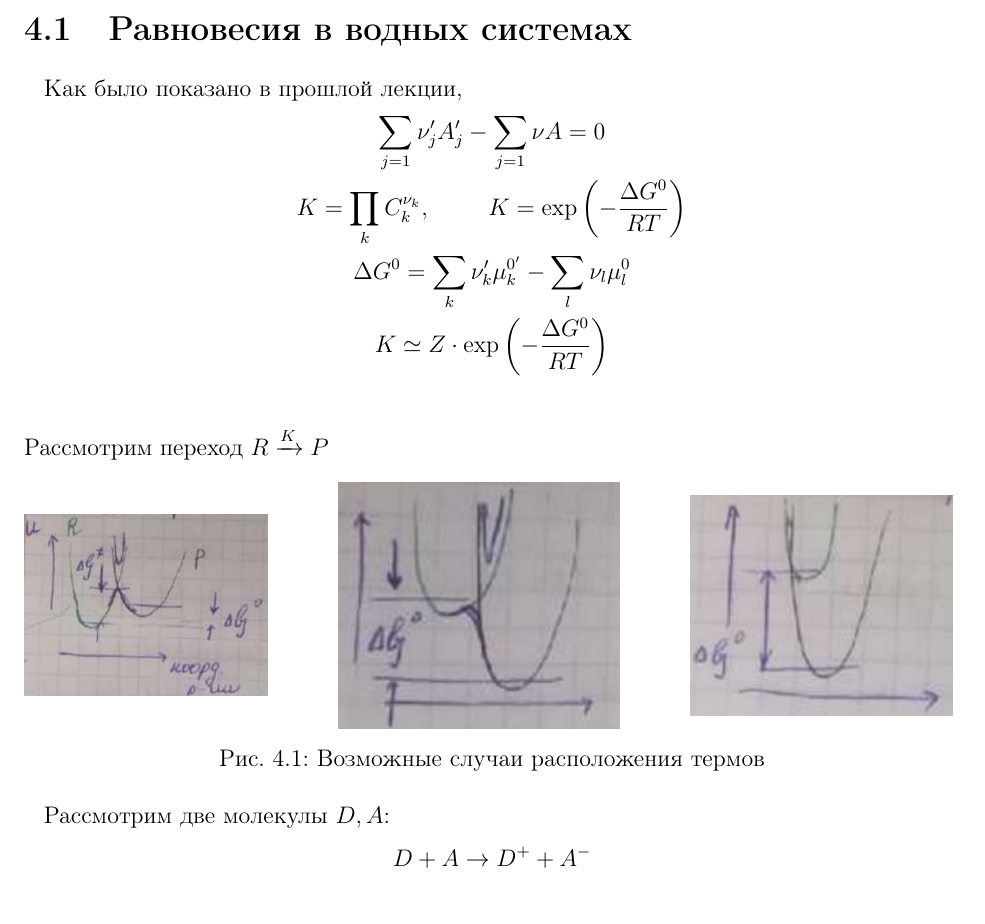
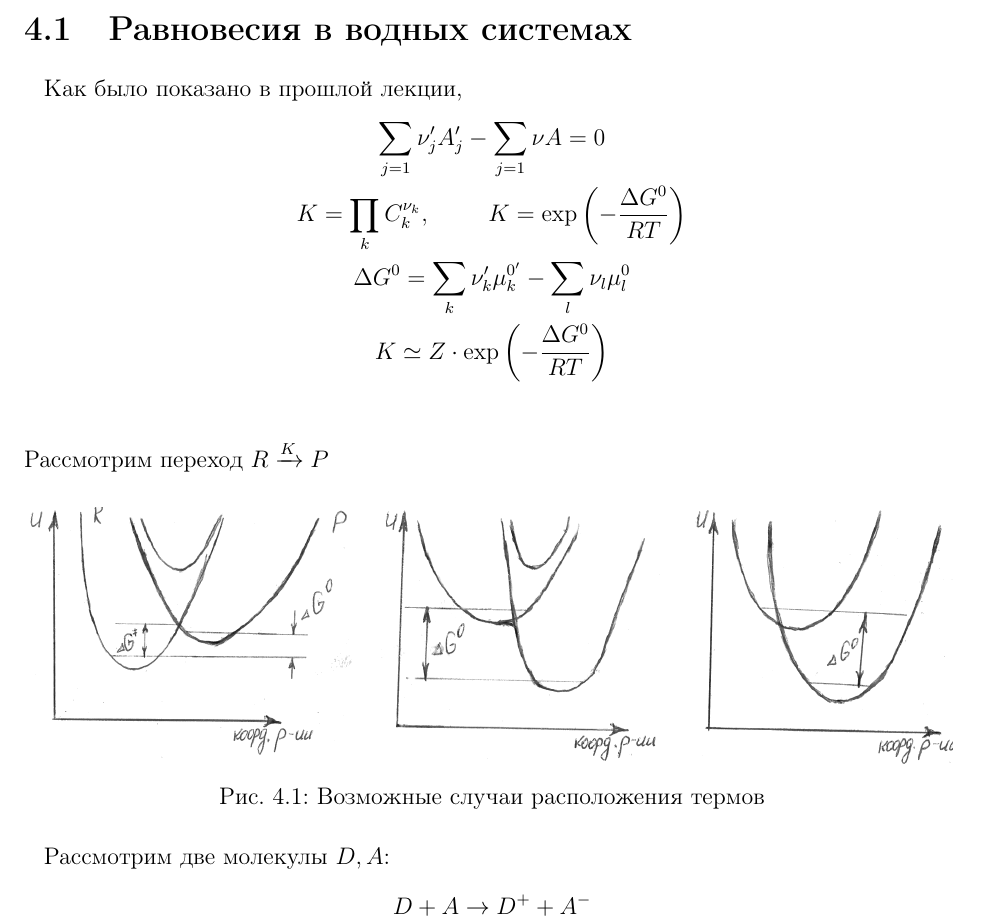
Before and after one commit to alekseik1/suprachemistry_latex, a LaTeX book (main.tex, which reads lecture_04/lecture.tex): part of page 12 of 41, cut so that both start at the same text. Compiled offline with pdfLaTeX.

Commit message:
new pictures

```diff
--- a/lecture_04/lecture.tex
+++ b/lecture_04/lecture.tex
@@ -14,16 +14,16 @@
 	Рассмотрим переход $ R \xrightarrow{K} P $
 
 	\begin{figure}[H]
-	\begin{minipage}[h]{0.26\linewidth}
-		\centering\includegraphics[width=\linewidth]{lecture_04/graph1}
+	\begin{minipage}[h]{0.35\linewidth}
+		\centering\includegraphics[width=\linewidth]{lecture_04/new_graph1}
 	\end{minipage}
 	\hfill
 	\begin{minipage}[h]{0.30\linewidth}
-		\centering\includegraphics[width=\linewidth]{lecture_04/graph2}
+		\centering\includegraphics[width=\linewidth]{lecture_04/new_graph2}
 	\end{minipage}
 	\hfill
 	\begin{minipage}[h]{0.28\linewidth}
-		\centering\includegraphics[width=\linewidth]{lecture_04/graph3}
+		\centering\includegraphics[width=\linewidth]{lecture_04/new_graph3}
 	\end{minipage}
 	\caption{Возможные случаи расположения термов}
 	\end{figure}
```
Also changed, not shown: lecture_04/new_diag1.png (added), lecture_04/new_graph1.png (added), lecture_04/new_graph2.png (added), lecture_04/new_graph3.png (added), lecture_04/lecture.tex (4 more changed lines).
